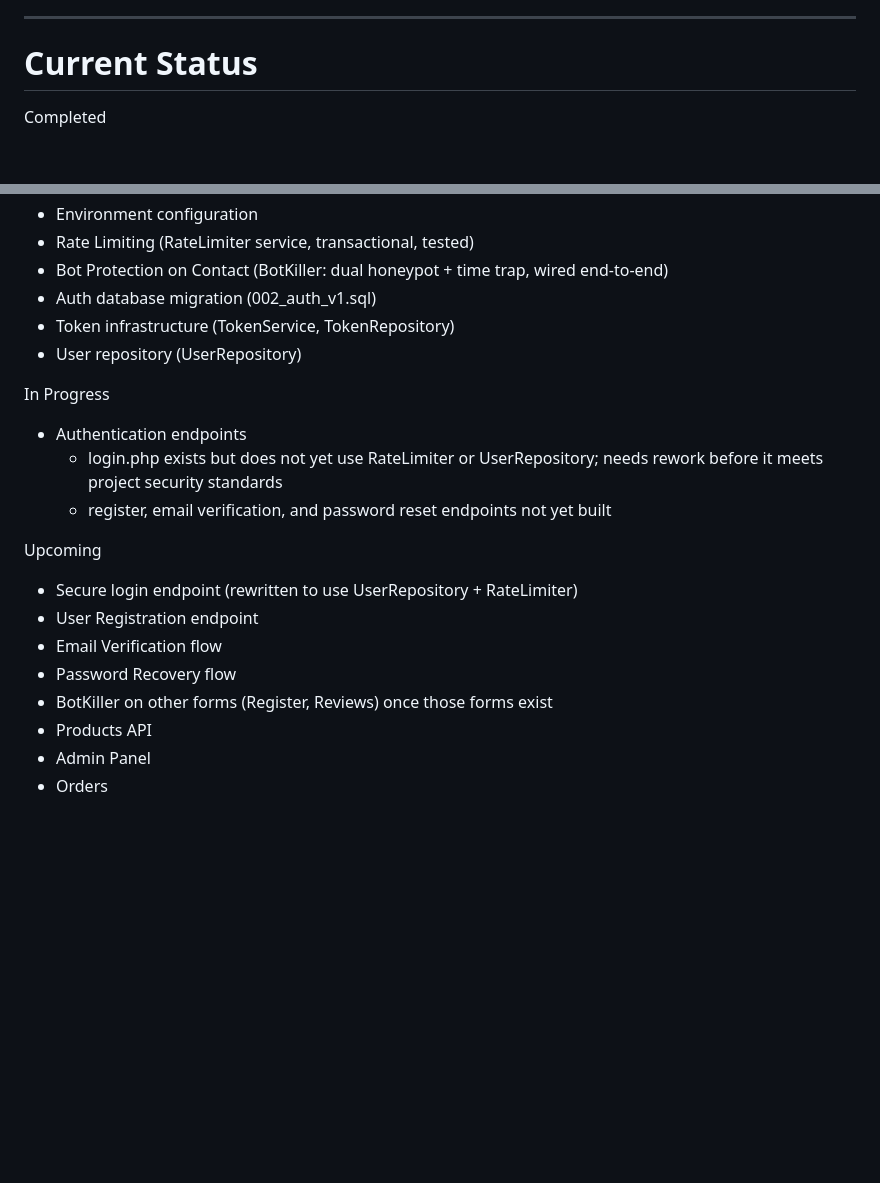
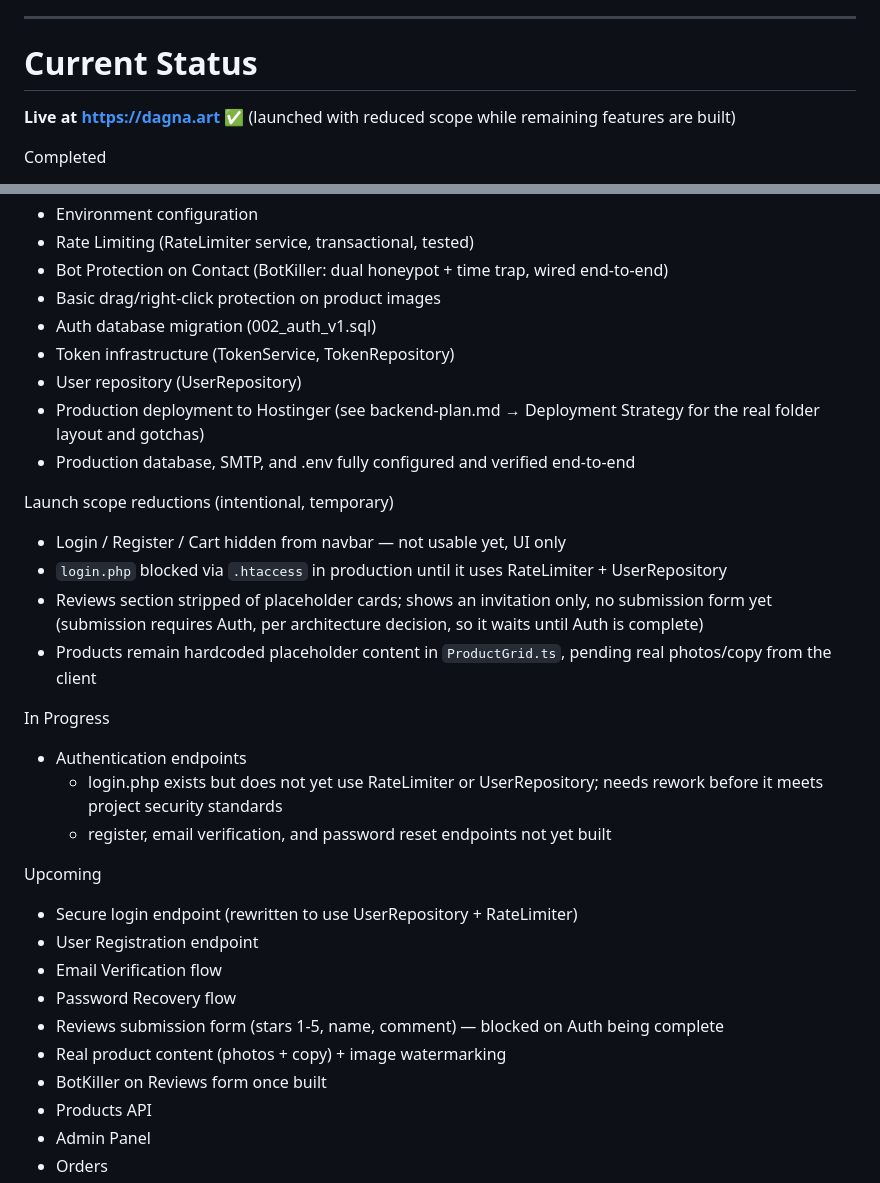
Before and after one commit to FabMongeDev/dagna-website, a Markdown page: docs/PROJECT_CONTEXT.md, 2 parts joined by grey strips. GitHub-like rendering; blank space fills up the shorter version.

```diff
--- a/docs/PROJECT_CONTEXT.md
+++ b/docs/PROJECT_CONTEXT.md
@@ -265,6 +265,8 @@ Please try again in a few minutes."
 
 # Current Status
 
+**Live at https://dagna.art** ✅ (launched with reduced scope while remaining features are built)
+
 Completed
 
 - Backend bootstrap
@@ -278,9 +280,19 @@ Completed
 - Environment configuration
 - Rate Limiting (RateLimiter service, transactional, tested)
 - Bot Protection on Contact (BotKiller: dual honeypot + time trap, wired end-to-end)
+- Basic drag/right-click protection on product images
 - Auth database migration (002_auth_v1.sql)
 - Token infrastructure (TokenService, TokenRepository)
 - User repository (UserRepository)
+- Production deployment to Hostinger (see backend-plan.md → Deployment Strategy for the real folder layout and gotchas)
+- Production database, SMTP, and .env fully configured and verified end-to-end
+
+Launch scope reductions (intentional, temporary)
+
+- Login / Register / Cart hidden from navbar — not usable yet, UI only
+- `login.php` blocked via `.htaccess` in production until it uses RateLimiter + UserRepository
+- Reviews section stripped of placeholder cards; shows an invitation only, no submission form yet (submission requires Auth, per architecture decision, so it waits until Auth is complete)
+- Products remain hardcoded placeholder content in `ProductGrid.ts`, pending real photos/copy from the client
 
 In Progress
 
@@ -294,7 +306,9 @@ Upcoming
 - User Registration endpoint
 - Email Verification flow
 - Password Recovery flow
-- BotKiller on other forms (Register, Reviews) once those forms exist
+- Reviews submission form (stars 1-5, name, comment) — blocked on Auth being complete
+- Real product content (photos + copy) + image watermarking
+- BotKiller on Reviews form once built
 - Products API
 - Admin Panel
 - Orders
```
Also changed, not shown: docs/backend-plan.md (+46 -8 lines).
